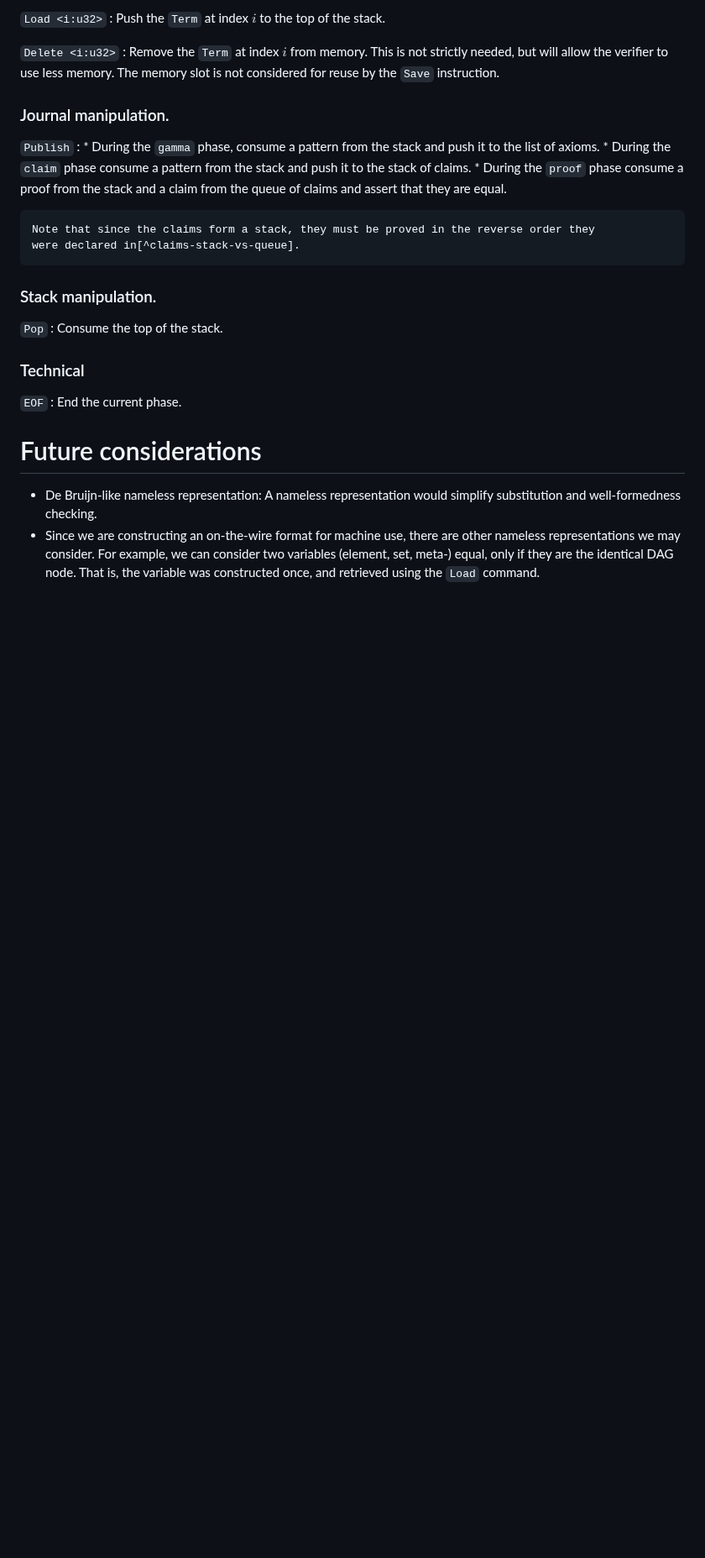
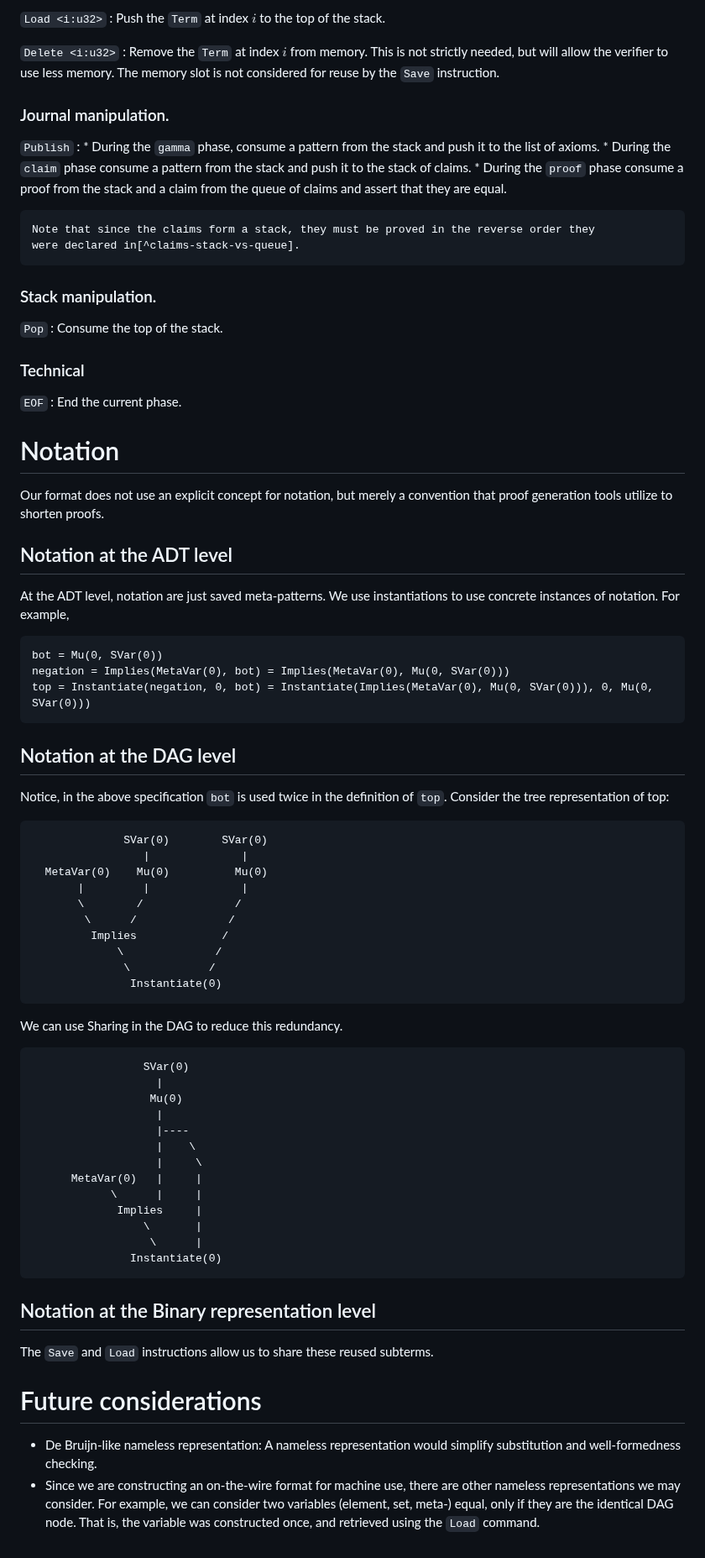
Before and after one commit to runtimeverification/proof-checker, a Markdown page: docs/proof-language.md, the part around the change. Shown at 84% size. GitHub-like rendering; blank space fills up the shorter version.

Commit message:
docs/proof-language: Add description re how notation is to be handled

````diff
--- a/docs/proof-language.md
+++ b/docs/proof-language.md
@@ -807,6 +807,70 @@ Otherwise, execution aborts, and verification fails.
 `EOF`
 :   End the current phase.
 
+
+Notation
+========
+
+Our format does not use an explicit concept for notation, but merely
+a convention that proof generation tools utilize to shorten proofs.
+
+Notation at the ADT level
+-------------------------
+
+At the ADT level, notation are just saved meta-patterns.
+We use instantiations to use concrete instances of notation.
+For example,
+
+```
+bot = Mu(0, SVar(0))
+negation = Implies(MetaVar(0), bot) = Implies(MetaVar(0), Mu(0, SVar(0)))
+top = Instantiate(negation, 0, bot) = Instantiate(Implies(MetaVar(0), Mu(0, SVar(0))), 0, Mu(0, SVar(0)))
+```
+
+Notation at the DAG level
+-------------------------
+
+Notice, in the above specification `bot` is used twice in the definition of `top`.
+Consider the tree representation of top:
+
+```
+              SVar(0)        SVar(0)
+                 |              |
+  MetaVar(0)    Mu(0)          Mu(0)
+       |         |              |
+       \        /              /
+        \      /              /
+         Implies             /
+             \              /
+              \            /
+               Instantiate(0)
+```
+
+We can use Sharing in the DAG to reduce this redundancy.
+
+```
+                 SVar(0)
+                   |
+                  Mu(0)
+                   |
+                   |----
+                   |    \
+                   |     \
+      MetaVar(0)   |     |
+            \      |     |
+             Implies     |
+                 \       |
+                  \      |
+               Instantiate(0)
+```
+
+
+Notation at the Binary representation level
+-------------------------------------------
+
+The `Save` and `Load` instructions allow us to share these reused subterms.
+
+
 Future considerations
 =====================
 
````
